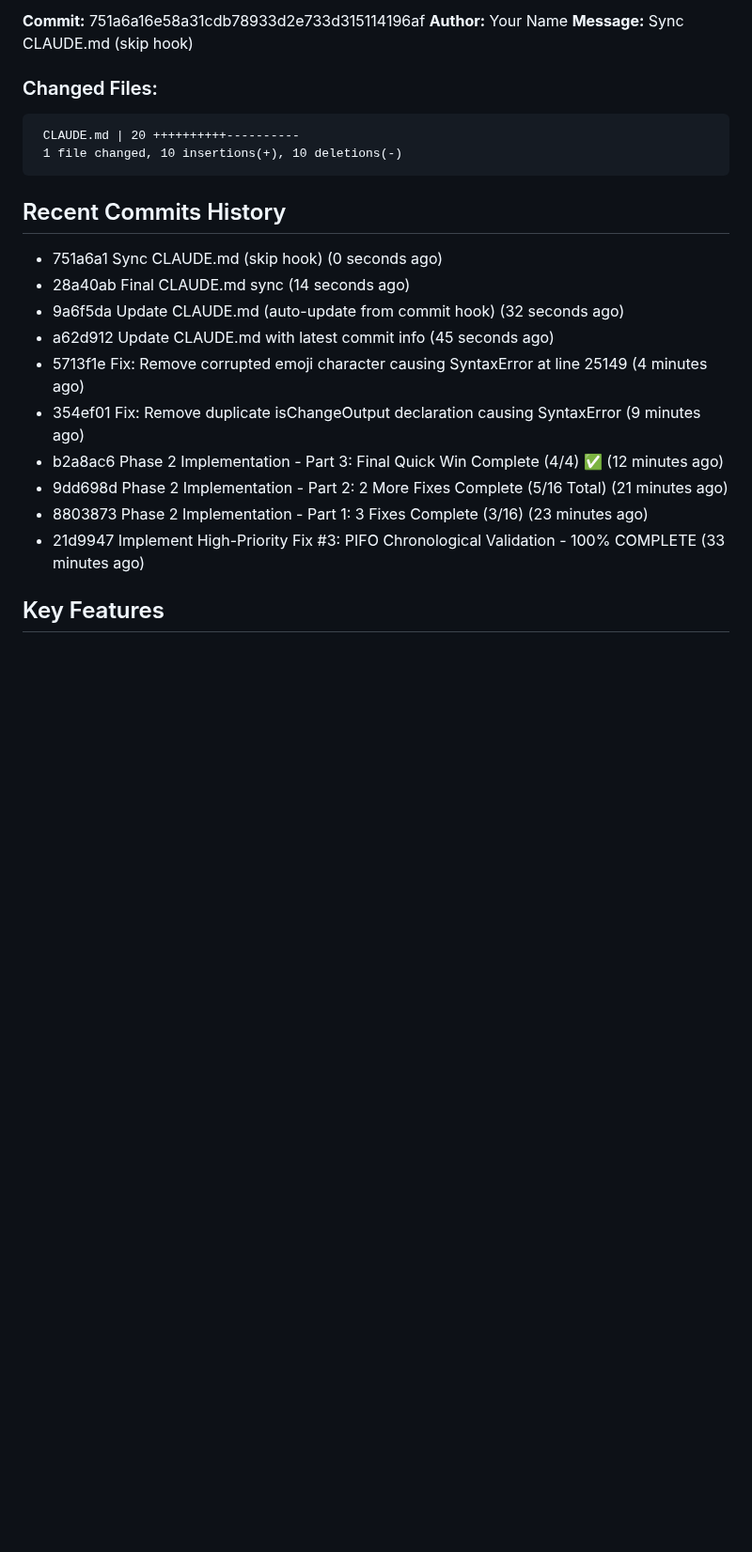
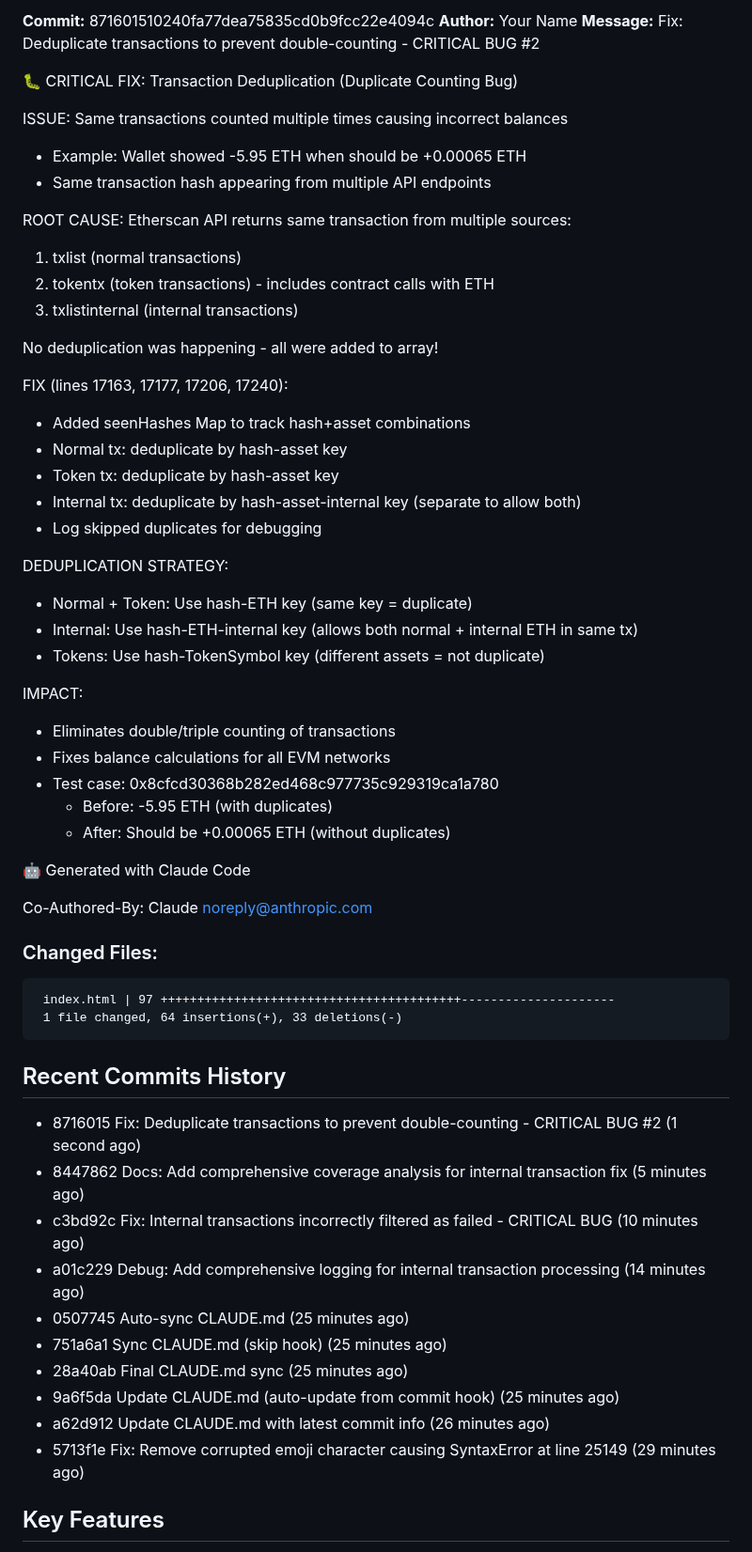
Before and after one commit to JGooseK41/batsTool, a Markdown page: CLAUDE.md, the part around one of its changes. Shown at 94% size. Rendered like a GitHub page; blank space fills up the shorter version.

Commit message:
Update CLAUDE.md with latest commit info

````diff
--- a/CLAUDE.md
+++ b/CLAUDE.md
@@ -7,26 +7,63 @@ B.A.T.S. (Block Audit Tracing Standard) is a blockchain investigation tool for t
 
-**Commit:** 751a6a16e58a31cdb78933d2e733d315114196af
+**Commit:** 871601510240fa77dea75835cd0b9fcc22e4094c
 **Author:** Your Name
-**Message:** Sync CLAUDE.md (skip hook)
+**Message:** Fix: Deduplicate transactions to prevent double-counting - CRITICAL BUG #2
+
+🐛 CRITICAL FIX: Transaction Deduplication (Duplicate Counting Bug)
+
+ISSUE: Same transactions counted multiple times causing incorrect balances
+- Example: Wallet showed -5.95 ETH when should be +0.00065 ETH
+- Same transaction hash appearing from multiple API endpoints
+
+ROOT CAUSE:
+Etherscan API returns same transaction from multiple sources:
+1. txlist (normal transactions)
+2. tokentx (token transactions) - includes contract calls with ETH
+3. txlistinternal (internal transactions)
+
+No deduplication was happening - all were added to array!
+
+FIX (lines 17163, 17177, 17206, 17240):
+- Added seenHashes Map to track hash+asset combinations
+- Normal tx: deduplicate by hash-asset key
+- Token tx: deduplicate by hash-asset key
+- Internal tx: deduplicate by hash-asset-internal key (separate to allow both)
+- Log skipped duplicates for debugging
+
+DEDUPLICATION STRATEGY:
+- Normal + Token: Use hash-ETH key (same key = duplicate)
+- Internal: Use hash-ETH-internal key (allows both normal + internal ETH in same tx)
+- Tokens: Use hash-TokenSymbol key (different assets = not duplicate)
+
+IMPACT:
+- Eliminates double/triple counting of transactions
+- Fixes balance calculations for all EVM networks
+- Test case: 0x8cfcd30368b282ed468c977735c929319ca1a780
+  - Before: -5.95 ETH (with duplicates)
+  - After: Should be +0.00065 ETH (without duplicates)
+
+🤖 Generated with Claude Code
+
+Co-Authored-By: Claude <noreply@anthropic.com>
 
 ### Changed Files:
 ```
- CLAUDE.md | 20 ++++++++++----------
- 1 file changed, 10 insertions(+), 10 deletions(-)
+ index.html | 97 +++++++++++++++++++++++++++++++++++++++++---------------------
+ 1 file changed, 64 insertions(+), 33 deletions(-)
 ```
 
 ## Recent Commits History
 
-- 751a6a1 Sync CLAUDE.md (skip hook) (0 seconds ago)
-- 28a40ab Final CLAUDE.md sync (14 seconds ago)
-- 9a6f5da Update CLAUDE.md (auto-update from commit hook) (32 seconds ago)
-- a62d912 Update CLAUDE.md with latest commit info (45 seconds ago)
-- 5713f1e Fix: Remove corrupted emoji character causing SyntaxError at line 25149 (4 minutes ago)
-- 354ef01 Fix: Remove duplicate isChangeOutput declaration causing SyntaxError (9 minutes ago)
-- b2a8ac6 Phase 2 Implementation - Part 3: Final Quick Win Complete (4/4) ✅ (12 minutes ago)
-- 9dd698d Phase 2 Implementation - Part 2: 2 More Fixes Complete (5/16 Total) (21 minutes ago)
-- 8803873 Phase 2 Implementation - Part 1: 3 Fixes Complete (3/16) (23 minutes ago)
-- 21d9947 Implement High-Priority Fix #3: PIFO Chronological Validation - 100% COMPLETE (33 minutes ago)
+- 8716015 Fix: Deduplicate transactions to prevent double-counting - CRITICAL BUG #2 (1 second ago)
+- 8447862 Docs: Add comprehensive coverage analysis for internal transaction fix (5 minutes ago)
+- c3bd92c Fix: Internal transactions incorrectly filtered as failed - CRITICAL BUG (10 minutes ago)
+- a01c229 Debug: Add comprehensive logging for internal transaction processing (14 minutes ago)
+- 0507745 Auto-sync CLAUDE.md (25 minutes ago)
+- 751a6a1 Sync CLAUDE.md (skip hook) (25 minutes ago)
+- 28a40ab Final CLAUDE.md sync (25 minutes ago)
+- 9a6f5da Update CLAUDE.md (auto-update from commit hook) (25 minutes ago)
+- a62d912 Update CLAUDE.md with latest commit info (26 minutes ago)
+- 5713f1e Fix: Remove corrupted emoji character causing SyntaxError at line 25149 (29 minutes ago)
 
 ## Key Features
 
````
Also changed, not shown: other parts of CLAUDE.md (+1 -1 lines).
